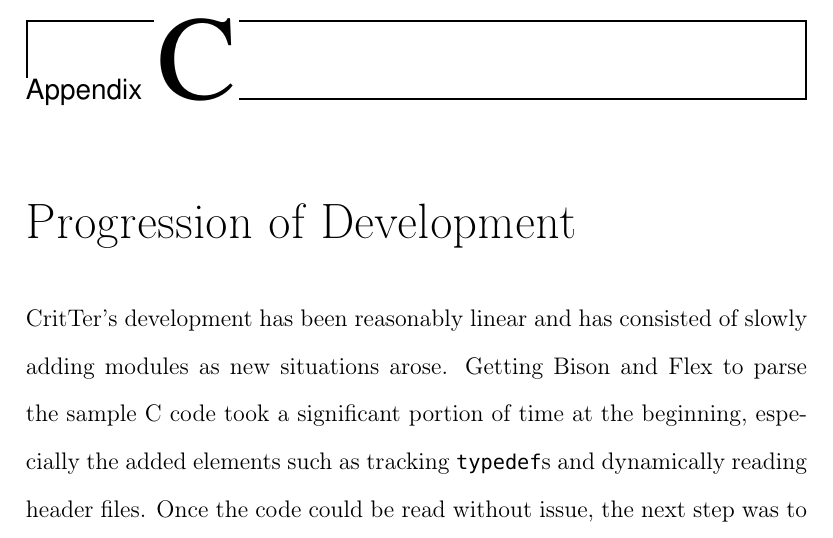
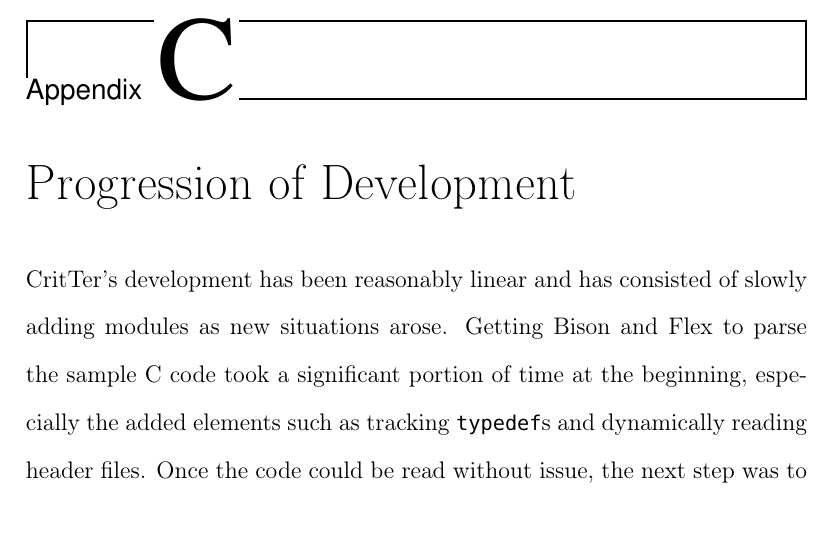
Before and after one commit to esr2/critter, a LaTeX thesis (Thesis.tex): part of page 74 of 79 before the commit and part of page 74 of 77 after it, cut so that both start at the same text. Compiled offline with pdfLaTeX; a missing font is replaced by an installed copy or a similar font.

Commit message:
fixed so that Appendix C doesn't spill a line onto its own page

```diff
--- a/Thesis.tex
+++ b/Thesis.tex
@@ -1560,8 +1560,10 @@ Check Function \& Purpose & Relevant Sax Handlers \\ \midrule
 \item When adding a new check, add the function name and a significant (non-variable) part of the warning message to the arrays in \lstinline{runOnTests.sh}. If changing the warning message of an existing check, make sure to update the arrays.
 \end{itemize}
 
+\singlespacing
 \chapter{Progression of Development}
 \label{progressionOfDevelopment}
+\doublespacing
 
 \programName's development has been reasonably linear and has consisted of slowly adding modules
 as new situations arose. Getting Bison and Flex to parse the sample C code took a significant portion of
```
